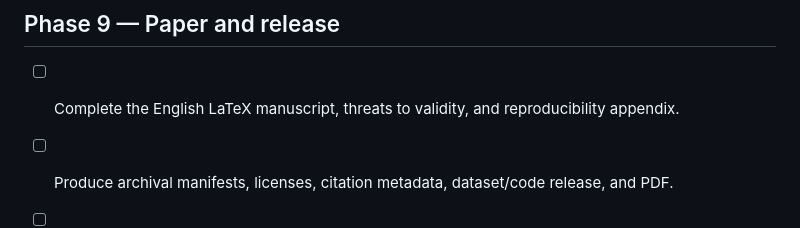
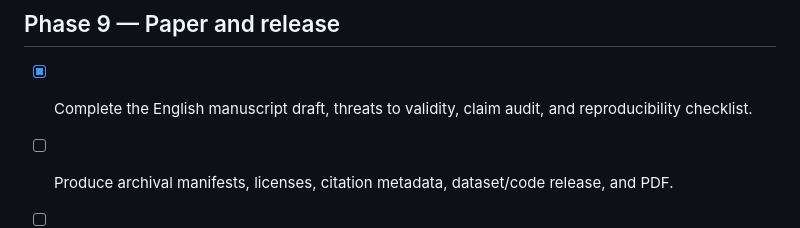
Before and after one commit to doctor-izba/esp32-xtensa-riscv-study, a Markdown page: ROADMAP.md, the part around the change. Drawn GitHub-style.

```diff
--- a/ROADMAP.md
+++ b/ROADMAP.md
@@ -86,7 +86,7 @@ Add SHA-256, FFT, FIR, and IIR **one at a time**, repeating Phases 1–4 for eac
 
 ## Phase 9 — Paper and release
 
-- [ ] Complete the English LaTeX manuscript, threats to validity, and reproducibility appendix.
+- [x] Complete the English manuscript draft, threats to validity, claim audit, and reproducibility checklist.
 - [ ] Produce archival manifests, licenses, citation metadata, dataset/code release, and PDF.
 - [ ] Build the multi-paper GitHub Pages site.
 - [ ] Create a versioned GitHub release and, when ready, a Zenodo DOI.
```
Also changed, not shown: PROJECT_CHARTER.md (+5 -4 lines), REPRODUCIBILITY.md (+5 -6 lines), paper/manuscript.md (added, +192 -0 lines), paper/figures/fig1_historical_local_ratio.png (added), paper/figures/fig2_rust_cpp_ratio.png (added), paper/figures/fig3_arithmetic_class.png (added), paper/figures/fig4_compiler_perf.png (added), paper/figures/fig5_sha_profiles.png (added), paper/figures/fig6_software_fp.png (added), 4 other files.
